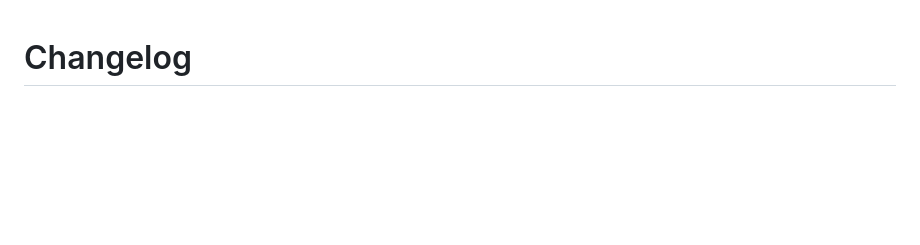
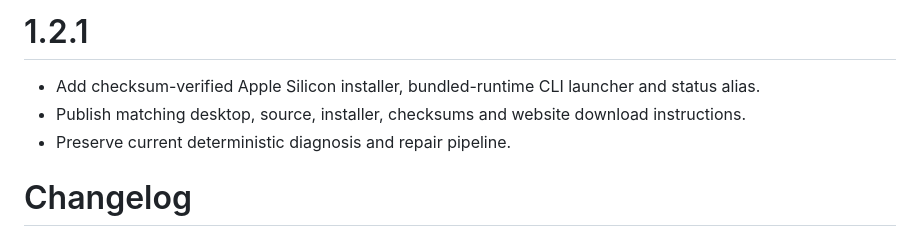
Before and after one commit to gregorygerman777-hub/TOKENPILOT, a Markdown page: CHANGELOG.md, the part around the change. GitHub-like rendering; blank space fills up the shorter version.

```diff
--- a/CHANGELOG.md
+++ b/CHANGELOG.md
@@ -1,3 +1,9 @@
+# 1.2.1
+
+- Add checksum-verified Apple Silicon installer, bundled-runtime CLI launcher and status alias.
+- Publish matching desktop, source, installer, checksums and website download instructions.
+- Preserve current deterministic diagnosis and repair pipeline.
+
 # Changelog
 
 ## Unreleased
```
Also changed, not shown: README.md (+8 -0 lines), docs/INSTALL.md (added, +50 -0 lines), docs/VALIDATION.md (+9 -0 lines), docs/security-lab.png, docs/web-workbench.png, 7 other files.
